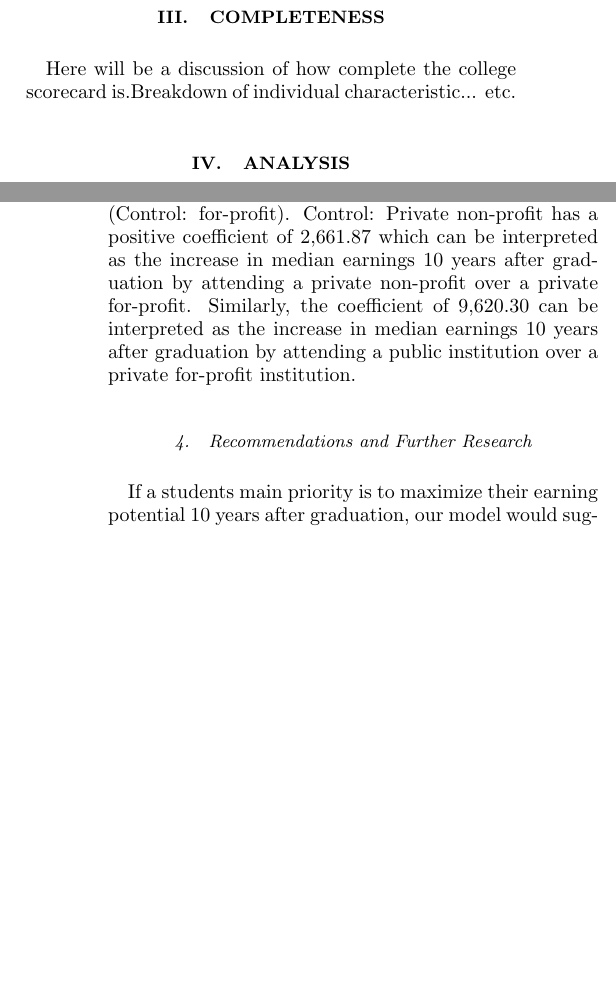
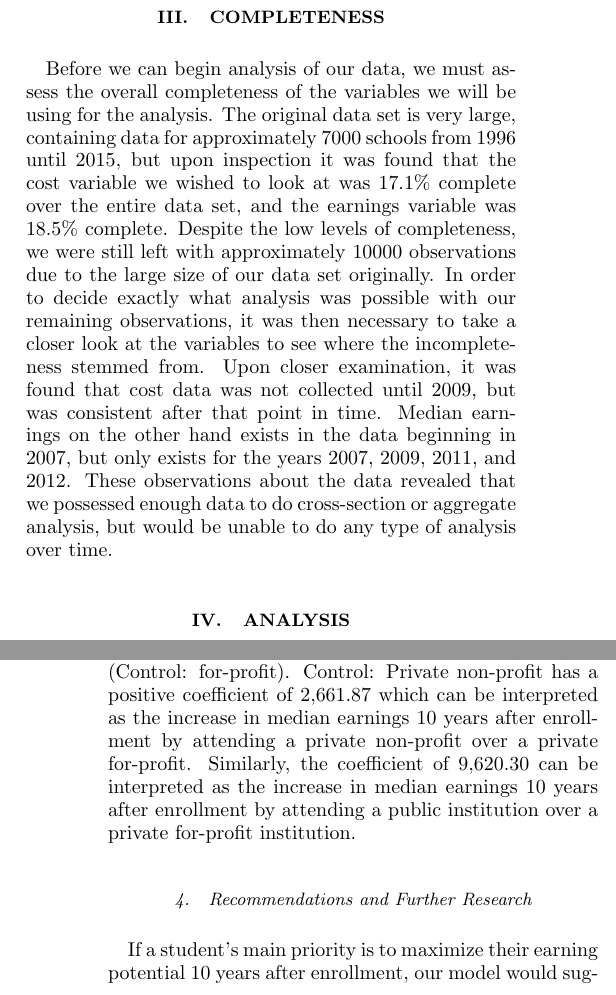
Before and after one commit to LanceRic/Data_Munging, a LaTeX paper (EDA_project_report.tex): two parts of the columns of pages 1 and 3 of 3, joined at a grey line, cut so that both start at the same text, the shorter picture padded with empty space. Compiled offline with pdfLaTeX.

Commit message:
Added completeness section and corrected errors...
These errors included repeatedly saying the earnings variable was for 10 years after graduation instead of the correct 10 years after entry/enrollment.

```diff
--- a/EDA_project_report.tex
+++ b/EDA_project_report.tex
@@ -81,6 +81,6 @@ The variables of interest are median earnings 10 years after graduation for a gi
 
 \section{\label{sec:level1}Completeness}
-Here will be a discussion of how complete the college scorecard is.Breakdown of individual characteristic... etc.
+Before we can begin analysis of our data, we must assess the overall completeness of the variables we will be using for the analysis.  The original data set is very large, containing data for approximately 7000 schools from 1996 until 2015, but upon inspection it was found that the cost variable we wished to look at was 17.1\% complete over the entire data set, and the earnings variable was 18.5\% complete.  Despite the low levels of completeness, we were still left with approximately 10000 observations due to the large size of our data set originally.  In order to decide exactly what analysis was possible with our remaining observations, it was then necessary to take a closer look at the variables to see where the incompleteness stemmed from.  Upon closer examination, it was found that cost data was not collected until 2009, but was consistent after that point in time.  Median earnings on the other hand exists in the data beginning in 2007, but only exists for the years 2007, 2009, 2011, and 2012.  These observations about the data revealed that we possessed enough data to do cross-section or aggregate analysis, but would be unable to do any type of analysis over time.
 
 \section{\label{sec:level1}Analysis}
 Our analysis of the differences between the types of schools present in the college scorecard dataset consisted of linear modeling; specifically ANOVA and Multiple Linear Regression.  These models will be discussed separately in the following subsections.
@@ -177,11 +177,11 @@ The results in Table 2 indicate that 34\% of variation in Earnings are explained
 Our model suggests that a student at a four year institution can expect \$.71 on the dollar spent towards cost of living and tuition, ceterus parabus. Intuitively, the positive relationship between cost and earnings is to be expected because education is an investment, and the greater amount invested suggests a greater return. However, it is also interesting to note that the coefficient for Cost is between zero and one; presumably Earnings is a fraction of Cost because the Cost variable encompasses both the tuition and the cost of living.
 
 \subsubsection{Interpreting Control}
-The coefficients of Control: Private nonprofit and Control: Public are measured relative to the missing category (Control: for-profit).  Control: Private non-profit has a positive coefficient of 2,661.87 which can be interpreted as the increase in median earnings 10 years after graduation by attending a private non-profit over a private for-profit.  Similarly, the coefficient of 9,620.30 can be interpreted as the increase in median earnings 10 years after graduation by attending a public institution over a private for-profit institution.
+The coefficients of Control: Private nonprofit and Control: Public are measured relative to the missing category (Control: for-profit).  Control: Private non-profit has a positive coefficient of 2,661.87 which can be interpreted as the increase in median earnings 10 years after enrollment by attending a private non-profit over a private for-profit.  Similarly, the coefficient of 9,620.30 can be interpreted as the increase in median earnings 10 years after enrollment by attending a public institution over a private for-profit institution.
 
 
 \subsubsection{Recommendations and Further Research}
-If a students main priority is to maximize their earning potential 10 years after graduation, our model would suggest that they should consider attending a public school and spend as much as possible. For obvious reasons this cannot be the case, there must exist a point at which earnings experiences diminishing marginal returns with respect to cost. We recommend that in further analysis we include a quadratic cost term in order to test our hypothesis regarding diminishing marginal returns. Our model explained roughly 34\% of variation in Earnings which leads us to believe that there is omitted variable bias which could increase our explanatory power.  Currently, our model lacks any kind of proxy for the talent present at a given university.  A substantial amount of literature suggests a significant positive relationship between an individuals earnings and their IQ. Using a variable for median/mean SAT scores for a given institution would serve as a good proxy for IQ and hopefully increase the overall explanatory power.
+If a student's main priority is to maximize their earning potential 10 years after enrollment, our model would suggest that they should consider attending a public school and spend as much as possible. For obvious reasons this cannot be the case, there must exist a point at which earnings experiences diminishing marginal returns with respect to cost. We recommend that in further analysis we include a quadratic cost term in order to test our hypothesis regarding diminishing marginal returns. Our model explained roughly 34\% of variation in Earnings which leads us to believe that there is lurking variable bias, which could increase our explanatory power.  Currently, our model lacks any kind of proxy for the talent present at a given school.  A substantial amount of literature suggests a significant positive relationship between an individuals earnings and their IQ. Using a variable for median/mean SAT scores for a given institution would serve as a good proxy for IQ and hopefully increase the overall explanatory power.
 
 \section{\label{sec:level1}Conclusions}
 After assessing completeness of the data and performing the above analysis, we came to a few conclusions.  The first and most jarring conclusion was that the data is very sparse for many of the variables of interest to us.  The second main conclusion was that the ANOVA showed a significant difference in median earnings for public and private nonprofit schools.  The third main conclusion was that a linear model showed a possible relationship between cost, earnings, and school type.
```
Also changed, not shown: EDA_project_report.pdf, EDA_project_report.tex (8 more changed lines).
